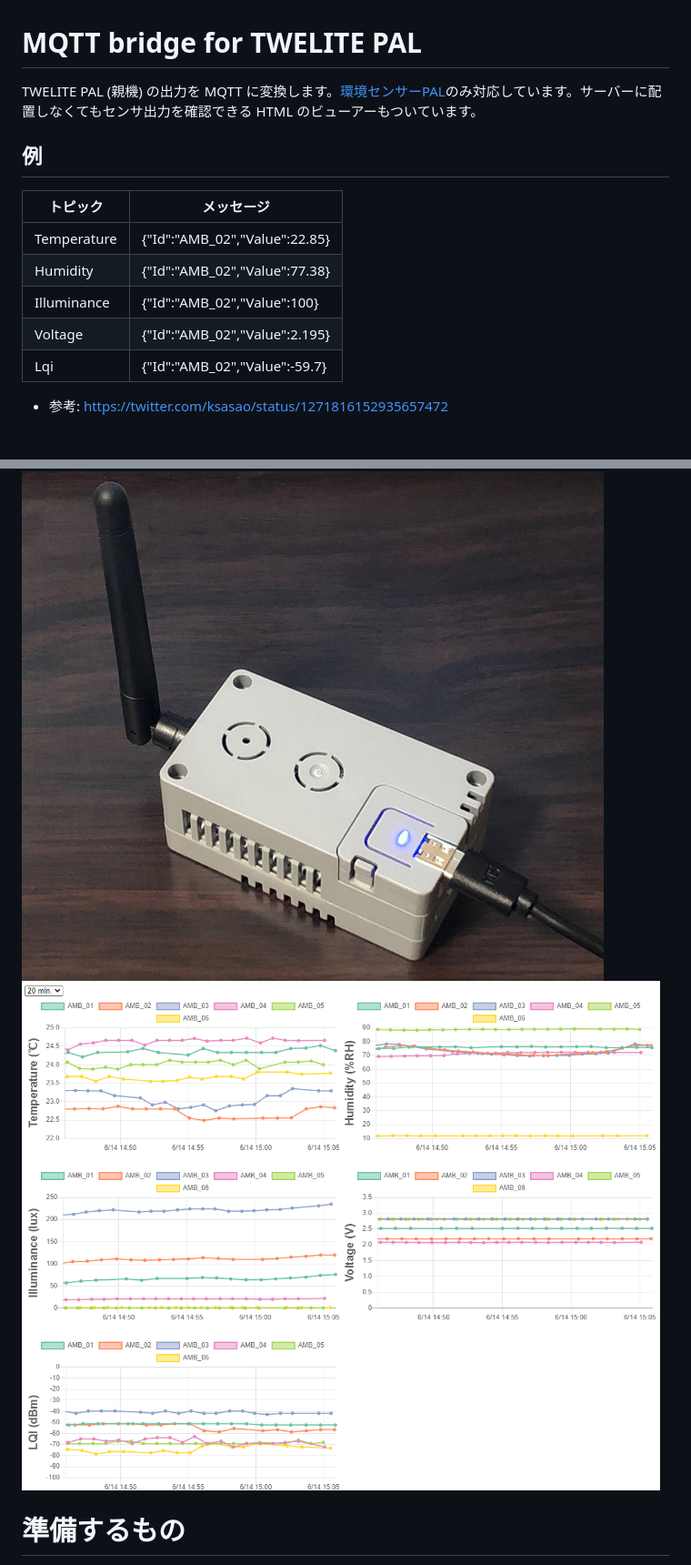
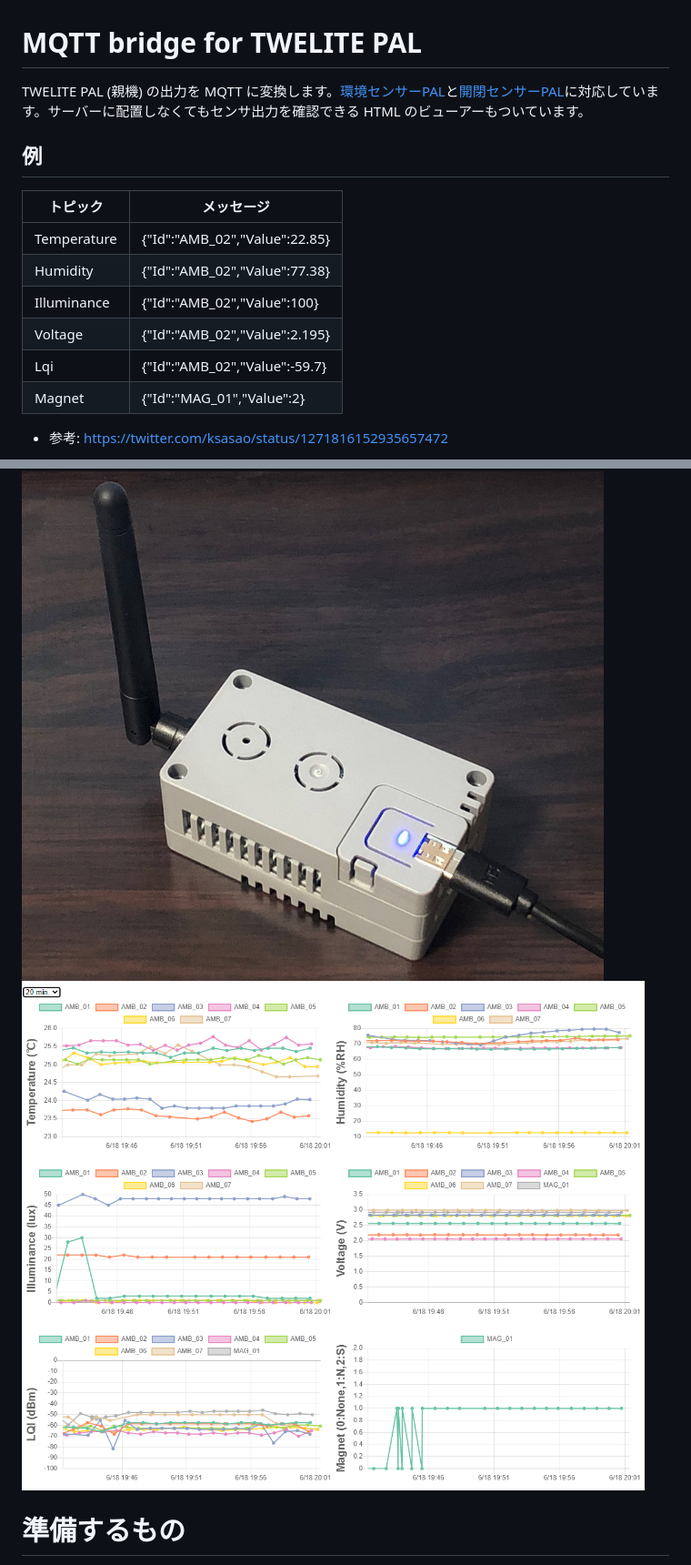
Before and after one commit to ksasao/TWELITE_PAL_MQTT, a Markdown page: README.md, 2 parts joined by grey strips. Shown: that part at 91% size. Drawn GitHub-style; pictures changed too: viewer.png.

```diff
--- a/README.md
+++ b/README.md
@@ -1,5 +1,5 @@
 # MQTT bridge for TWELITE PAL
-TWELITE PAL (親機) の出力を MQTT に変換します。[環境センサーPAL](https://mono-wireless.com/jp/products/twelite-pal/sense/amb-pal.html)のみ対応しています。サーバーに配置しなくてもセンサ出力を確認できる HTML のビューアーもついています。
+TWELITE PAL (親機) の出力を MQTT に変換します。[環境センサーPAL](https://mono-wireless.com/jp/products/twelite-pal/sense/amb-pal.html)と[開閉センサーPAL](https://mono-wireless.com/jp/products/twelite-pal/sense/openclose-pal.html)に対応しています。サーバーに配置しなくてもセンサ出力を確認できる HTML のビューアーもついています。
 
 ## 例
 |トピック|メッセージ|
@@ -9,6 +9,7 @@ TWELITE PAL (親機) の出力を MQTT に変換します。[環境センサーP
 |Illuminance|{"Id":"AMB_02","Value":100}|
 |Voltage|{"Id":"AMB_02","Value":2.195}|
 |Lqi|{"Id":"AMB_02","Value":-59.7}|
+|Magnet|{"Id":"MAG_01","Value":2}|
 
 - 参考: https://twitter.com/ksasao/status/1271816152935657472
 
```
Also changed, not shown: 2 other files.
